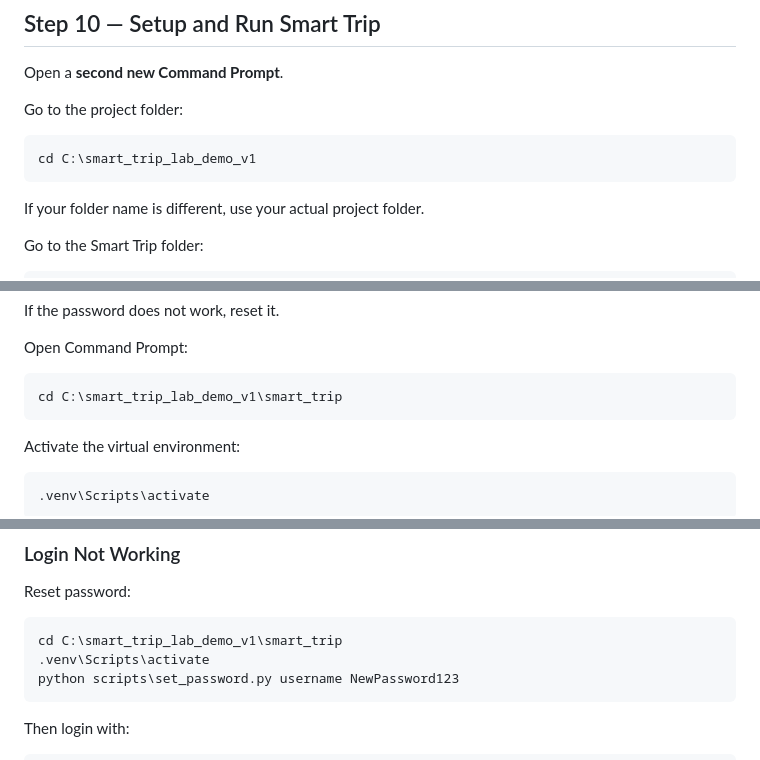
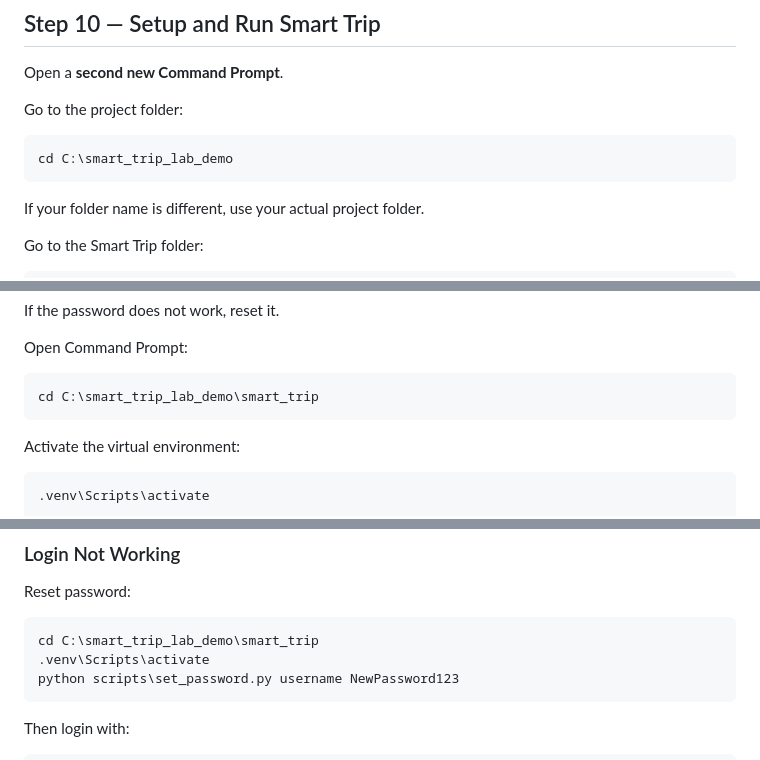
Before and after one commit to shivaops/smart_trip_lab_demo, a Markdown page: README.md, 3 parts joined by grey strips. Drawn GitHub-style.

````diff
--- a/README.md
+++ b/README.md
@@ -481,7 +479,7 @@ Open a **second new Command Prompt**.
 Go to the project folder:
 
 ```cmd
-cd C:\smart_trip_lab_demo_v1
+cd C:\smart_trip_lab_demo
 ```
 
 If your folder name is different, use your actual project folder.
@@ -552,7 +550,7 @@ If the password does not work, reset it.
 Open Command Prompt:
 
 ```cmd
-cd C:\smart_trip_lab_demo_v1\smart_trip
+cd C:\smart_trip_lab_demo\smart_trip
 ```
 
 Activate the virtual environment:
@@ -718,7 +716,7 @@ Provider base_url is http://bookmyflight.local:8002
 Reset password:
 
 ```cmd
-cd C:\smart_trip_lab_demo_v1\smart_trip
+cd C:\smart_trip_lab_demo\smart_trip
 .venv\Scripts\activate
 python scripts\set_password.py username NewPassword123
 ```
````
Also changed, not shown: other parts of README.md (+4 -6 lines).
